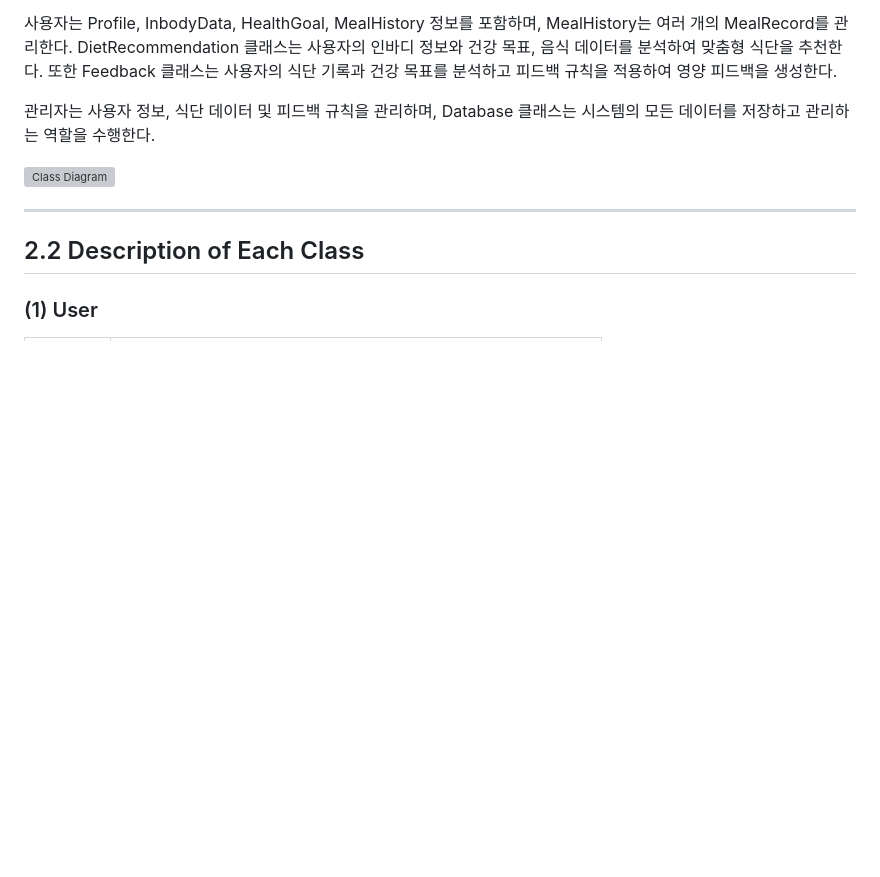
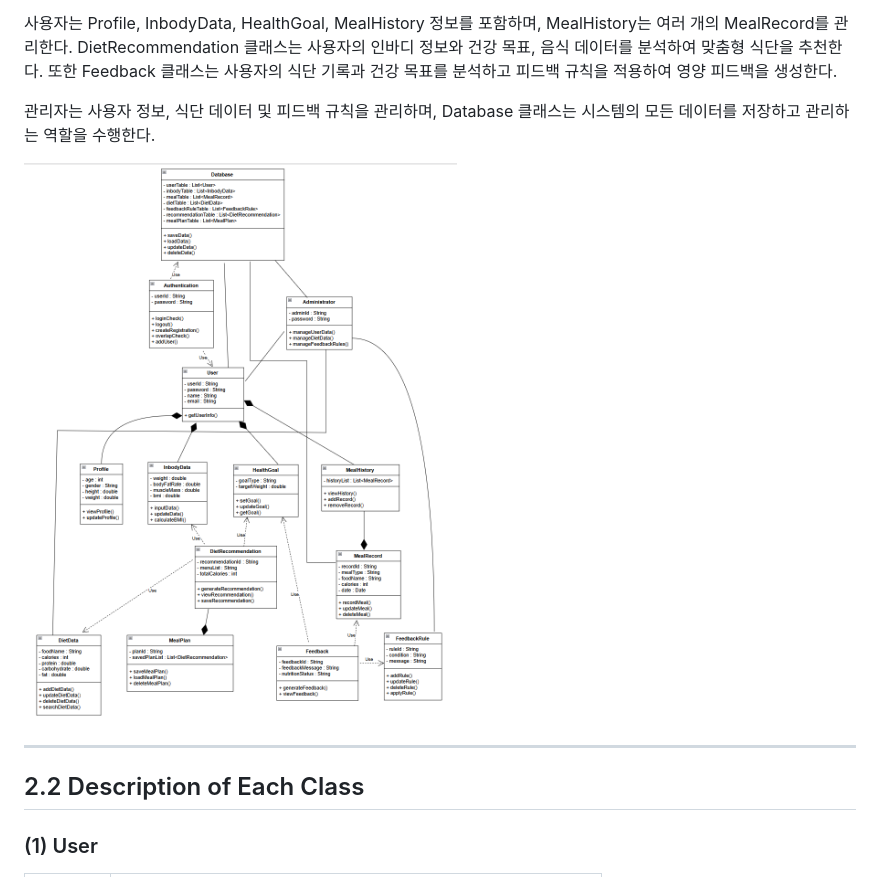
Before and after one commit to seohyun-jjang/OSS_Project, a Markdown page: Design_22411998_장서현.md, the part around the change. Rendered like a GitHub page; blank space fills up the shorter version; grey boxes are pictures that could not be loaded.

```diff
--- a/Design_22411998_장서현.md
+++ b/Design_22411998_장서현.md
@@ -44,7 +44,7 @@ Inbody-Based Diet Recommendation System
 
 관리자는 사용자 정보, 식단 데이터 및 피드백 규칙을 관리하며, Database 클래스는 시스템의 모든 데이터를 저장하고 관리하는 역할을 수행한다.
 
-![Class Diagram](images/class_diagram.png)
+![Class Diagram](class_diagram.png)
 
 ---
 
```
